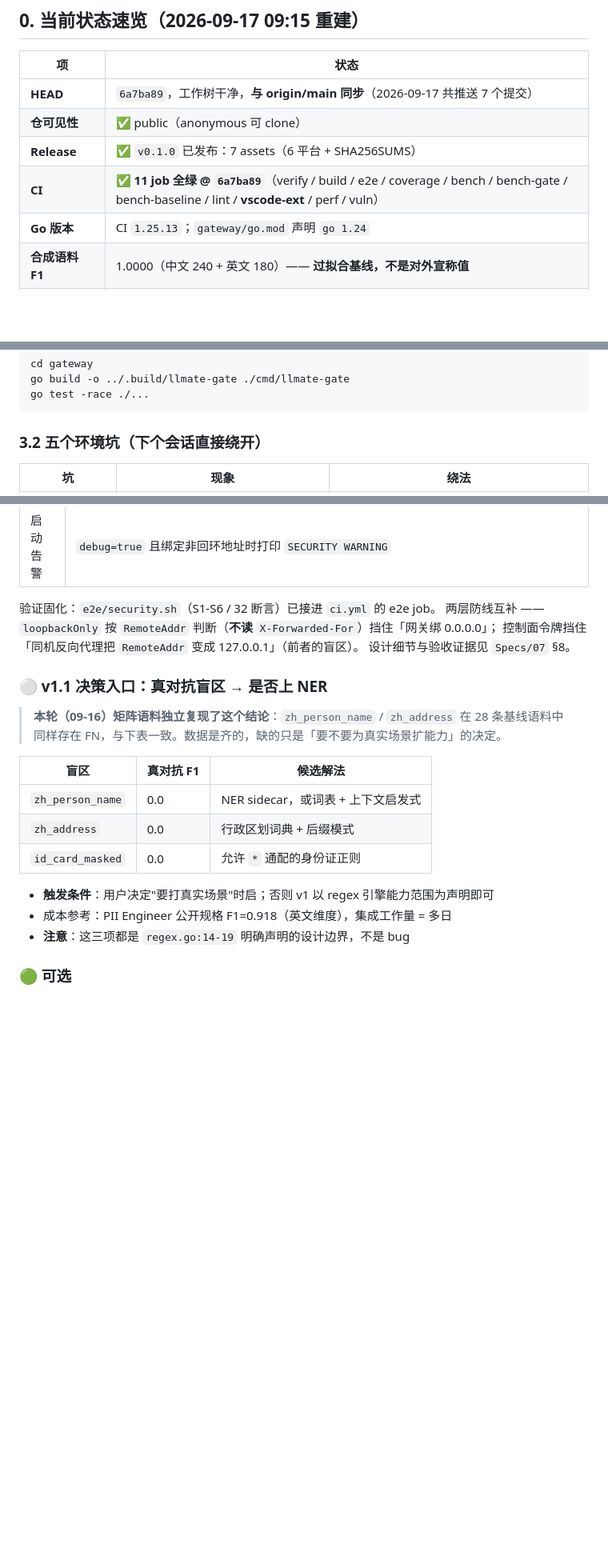
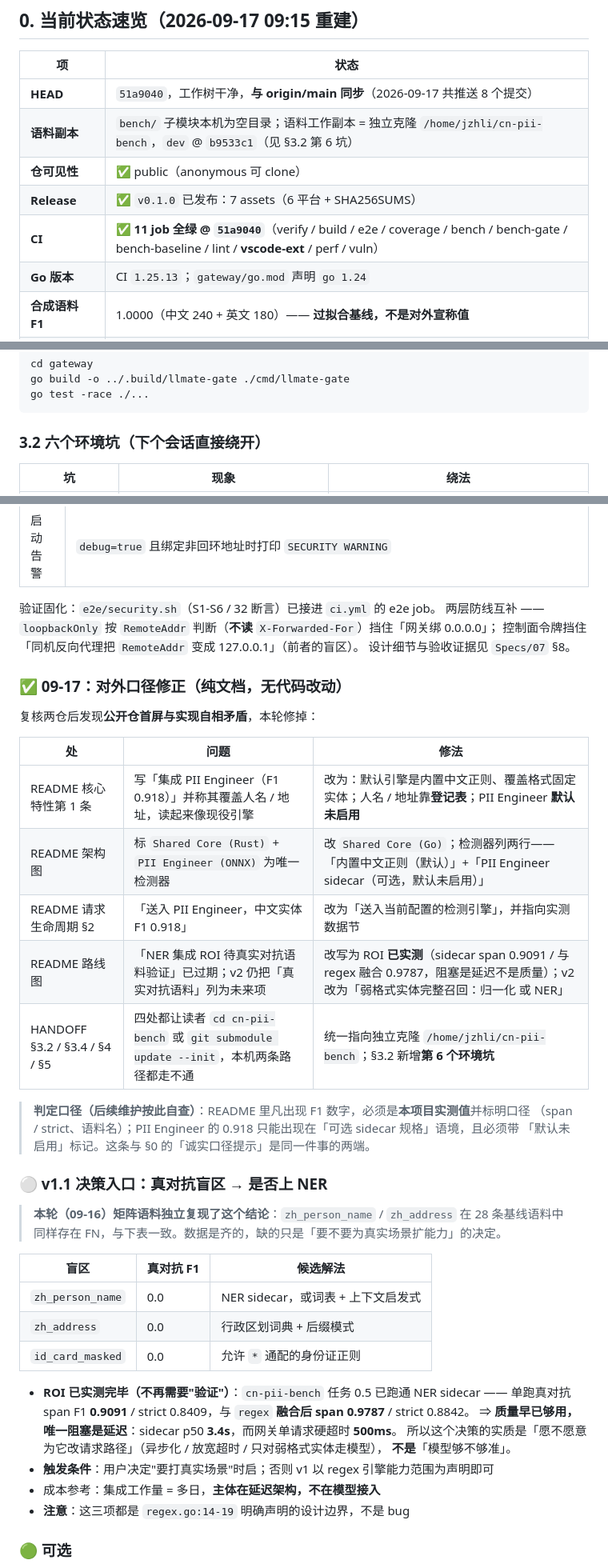
Before and after one commit to Jzh-li/LLMate-Gate, a Markdown page: HANDOFF.md, 3 parts joined by grey strips. Shown at 80% size. Rendered like a GitHub page; blank space fills up the shorter version.

````diff
--- a/HANDOFF.md
+++ b/HANDOFF.md
@@ -10,10 +10,11 @@
 
 | 项 | 状态 |
 |---|---|
-| **HEAD** | `6a7ba89`，工作树干净，**与 origin/main 同步**（2026-09-17 共推送 7 个提交） |
+| **HEAD** | `51a9040`，工作树干净，**与 origin/main 同步**（2026-09-17 共推送 8 个提交） |
+| **语料副本** | `bench/` 子模块本机为空目录；语料工作副本 = 独立克隆 `/home/jzhli/cn-pii-bench`，`dev` @ `b9533c1`（见 §3.2 第 6 坑） |
 | **仓可见性** | ✅ public（anonymous 可 clone） |
 | **Release** | ✅ `v0.1.0` 已发布：7 assets（6 平台 + SHA256SUMS） |
-| **CI** | ✅ **11 job 全绿 @ `6a7ba89`**（verify / build / e2e / coverage / bench / bench-gate / bench-baseline / lint / **vscode-ext** / perf / vuln） |
+| **CI** | ✅ **11 job 全绿 @ `51a9040`**（verify / build / e2e / coverage / bench / bench-gate / bench-baseline / lint / **vscode-ext** / perf / vuln） |
 | **Go 版本** | CI `1.25.13`；`gateway/go.mod` 声明 `go 1.24` |
 | **合成语料 F1** | 1.0000（中文 240 + 英文 180）—— **过拟合基线，不是对外宣称值** |
 | **真对抗 F1** | span **0.6479**（主口径）/ strict **0.5915**（下界）/ 悲观 0.6389（28 条 / 48 GT） |
@@ -88,7 +89,7 @@ go build -o ../.build/llmate-gate ./cmd/llmate-gate
 go test -race ./...
 ```
 
-### 3.2 五个环境坑（下个会话直接绕开）
+### 3.2 六个环境坑（下个会话直接绕开）
 
 | 坑 | 现象 | 绕法 |
 |---|---|---|
@@ -225,6 +231,22 @@ P1-19c（job 级联 `needs` 抹掉信号）、B-15~B-19（bench 口径与守门
 控制面令牌挡住「同机反向代理把 `RemoteAddr` 变成 127.0.0.1」（前者的盲区）。
 设计细节与验收证据见 `Specs/07` §8。
 
+### ✅ 09-17：对外口径修正（纯文档，无代码改动）
+
+复核两仓后发现**公开仓首屏与实现自相矛盾**，本轮修掉：
+
+| 处 | 问题 | 修法 |
+|---|---|---|
+| README 核心特性第 1 条 | 写「集成 PII Engineer（F1 0.918）」并称其覆盖人名 / 地址，读起来像现役引擎 | 改为：默认引擎是内置中文正则、覆盖格式固定实体；人名 / 地址靠**登记表**；PII Engineer **默认未启用** |
+| README 架构图 | 标 `Shared Core (Rust)` + `PII Engineer (ONNX)` 为唯一检测器 | 改 `Shared Core (Go)`；检测器列两行——「内置中文正则（默认）」+「PII Engineer sidecar（可选，默认未启用）」 |
+| README 请求生命周期 §2 | 「送入 PII Engineer，中文实体 F1 0.918」 | 改为「送入当前配置的检测引擎」，并指向实测数据节 |
+| README 路线图 | 「NER 集成 ROI 待真实对抗语料验证」已过期；v2 仍把「真实对抗语料」列为未来项 | 改写为 ROI **已实测**（sidecar span 0.9091 / 与 regex 融合 0.9787，阻塞是延迟不是质量）；v2 改为「弱格式实体完整召回：归一化 或 NER」 |
+| HANDOFF §3.2 / §3.4 / §4 / §5 | 四处都让读者 `cd cn-pii-bench` 或 `git submodule update --init`，本机两条路径都走不通 | 统一指向独立克隆 `/home/jzhli/cn-pii-bench`；§3.2 新增**第 6 个环境坑** |
+
+> **判定口径（后续维护按此自查）**：README 里凡出现 F1 数字，必须是**本项目实测值**并标明口径
+> （span / strict、语料名）；PII Engineer 的 0.918 只能出现在「可选 sidecar 规格」语境，且必须带
+> 「默认未启用」标记。这条与 §0 的「诚实口径提示」是同一件事的两端。
+
 ### ⚪ v1.1 决策入口：真对抗盲区 → 是否上 NER
 
 > **本轮（09-16）矩阵语料独立复现了这个结论**：`zh_person_name` / `zh_address` 在 28 条基线语料中
@@ -236,8 +258,13 @@ P1-19c（job 级联 `needs` 抹掉信号）、B-15~B-19（bench 口径与守门
 | `zh_address` | 0.0 | 行政区划词典 + 后缀模式 |
 | `id_card_masked` | 0.0 | 允许 `*` 通配的身份证正则 |
 
+- **ROI 已实测完毕（不再需要"验证"）**：`cn-pii-bench` 任务 0.5 已跑通 NER sidecar ——
+  单跑真对抗 span F1 **0.9091** / strict 0.8409，与 `regex` **融合后 span 0.9787** / strict 0.8842。
+  ⇒ **质量早已够用，唯一阻塞是延迟**：sidecar p50 **3.4s**，而网关单请求硬超时 **500ms**。
+  所以这个决策的实质是「愿不愿意为它改请求路径」（异步化 / 放宽超时 / 只对弱格式实体走模型），
+  **不是**「模型够不够准」。
 - **触发条件**：用户决定"要打真实场景"时启；否则 v1 以 regex 引擎能力范围为声明即可
-- 成本参考：PII Engineer 公开规格 F1=0.918（英文维度），集成工作量 = 多日
+- 成本参考：集成工作量 = 多日，**主体在延迟架构，不在模型接入**
 - **注意**：这三项都是 `regex.go:14-19` 明确声明的设计边界，不是 bug
 
 ### 🟢 可选
````
Also changed, not shown: other parts of HANDOFF.md (+9 -3 lines), README.md (+7 -6 lines).
